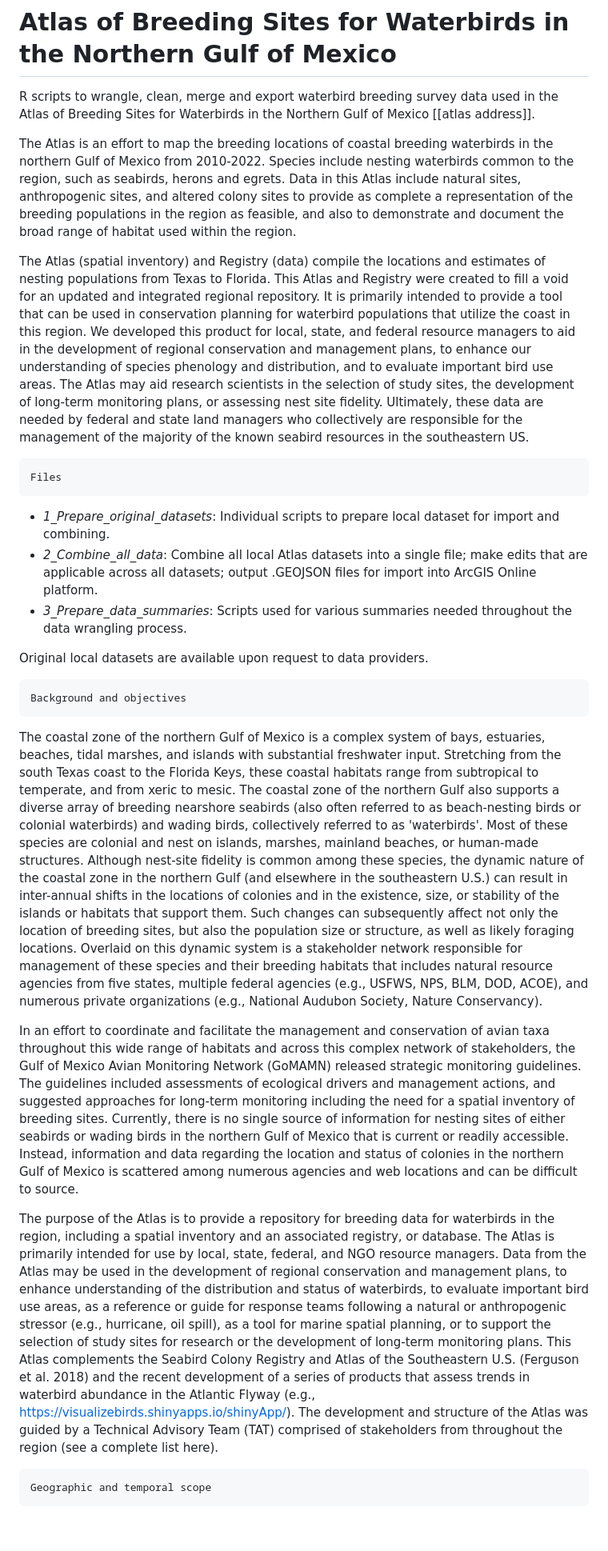
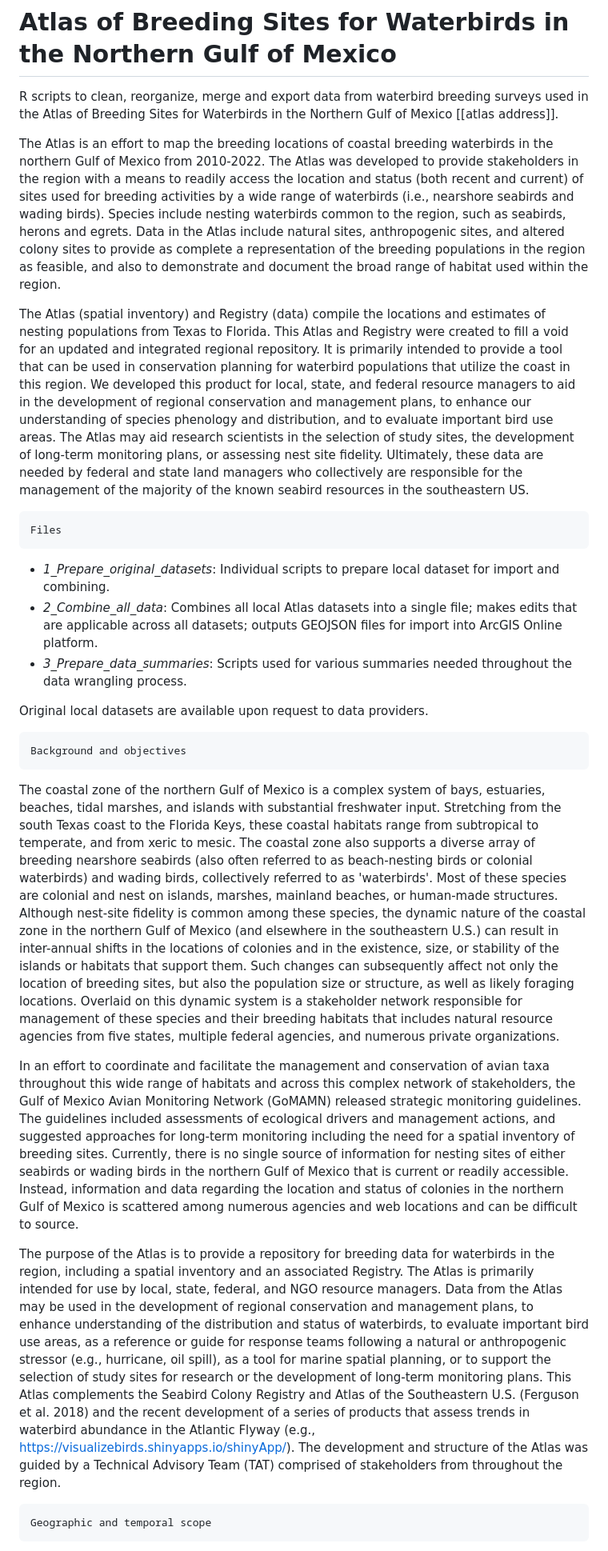
Before and after one commit to YvanSG/Waterbird-Atlas-GulfOfMexico, a Markdown page: README.md, the part around one of its changes. Shown at 80% size. GitHub-like rendering; blank space fills up the shorter version.

```diff
--- a/README.md
+++ b/README.md
@@ -1,26 +1,28 @@
 # Atlas of Breeding Sites for Waterbirds in the Northern Gulf of Mexico
-R scripts to wrangle, clean, merge and export waterbird breeding survey data used in the Atlas of Breeding Sites for Waterbirds in the Northern Gulf of Mexico [[atlas address]].
+R scripts to clean, reorganize, merge and export data from waterbird breeding surveys used in the Atlas of Breeding Sites for Waterbirds in the Northern Gulf of Mexico [[atlas address]].
 
-The Atlas is an effort to map the breeding locations of coastal breeding waterbirds in the northern Gulf of Mexico from 2010-2022.
-Species include nesting waterbirds common to the region, such as seabirds, herons and egrets. Data in this Atlas include natural sites, anthropogenic sites, and altered colony sites to provide as complete a representation of the breeding populations in the region as feasible, and also to demonstrate and document the broad range of habitat used within the region.
+The Atlas is an effort to map the breeding locations of coastal breeding waterbirds in the northern Gulf of Mexico from 2010-2022. The Atlas was developed to provide stakeholders in the region with a means to readily access the location and status (both recent and current) of sites used for breeding activities by a wide range of waterbirds (i.e., nearshore seabirds and wading birds).
+Species include nesting waterbirds common to the region, such as seabirds, herons and egrets. Data in the Atlas include natural sites, anthropogenic sites, and altered colony sites to provide as complete a representation of the breeding populations in the region as feasible, and also to demonstrate and document the broad range of habitat used within the region.
 
 The Atlas (spatial inventory) and Registry (data) compile the locations and estimates of nesting populations from Texas to Florida. This Atlas and Registry were created to fill a void for an updated and integrated regional repository. It is primarily intended to provide a tool that can be used in conservation planning for waterbird populations that utilize the coast in this region. We developed this product for local, state, and federal resource managers to aid in the development of regional conservation and management plans, to enhance our understanding of species phenology and distribution, and to evaluate important bird use areas. The Atlas may aid research scientists in the selection of study sites, the development of long-term monitoring plans, or assessing nest site fidelity. Ultimately, these data are needed by federal and state land managers who collectively are responsible for the management of the majority of the known seabird resources in the southeastern US.
+
 
     Files
 
 - _1_Prepare_original_datasets_: Individual scripts to prepare local dataset for import and combining.
-- _2_Combine_all_data_: Combine all local Atlas datasets into a single file; make edits that are applicable across all datasets; output .GEOJSON files for import into ArcGIS Online platform.
+- _2_Combine_all_data_: Combines all local Atlas datasets into a single file; makes edits that are applicable across all datasets; outputs GEOJSON files for import into ArcGIS Online platform.
 - _3_Prepare_data_summaries_: Scripts used for various summaries needed throughout the data wrangling process.
 
 Original local datasets are available upon request to data providers.
 
+
     Background and objectives
 
-The coastal zone of the northern Gulf of Mexico is a complex system of bays, estuaries, beaches, tidal marshes, and islands with substantial freshwater input. Stretching from the south Texas coast to the Florida Keys, these coastal habitats range from subtropical to temperate, and from xeric to mesic. The coastal zone of the northern Gulf also supports a diverse array of breeding nearshore seabirds (also often referred to as beach-nesting birds or colonial waterbirds) and wading birds, collectively referred to as 'waterbirds'. Most of these species are colonial and nest on islands, marshes, mainland beaches, or human-made structures. Although nest-site fidelity is common among these species, the dynamic nature of the coastal zone in the northern Gulf (and elsewhere in the southeastern U.S.) can result in inter-annual shifts in the locations of colonies and in the existence, size, or stability of the islands or habitats that support them. Such changes can subsequently affect not only the location of breeding sites, but also the population size or structure, as well as likely foraging locations. Overlaid on this dynamic system is a stakeholder network responsible for management of these species and their breeding habitats that includes natural resource agencies from five states, multiple federal agencies (e.g., USFWS, NPS, BLM, DOD, ACOE), and numerous private organizations (e.g., National Audubon Society, Nature Conservancy).
+The coastal zone of the northern Gulf of Mexico is a complex system of bays, estuaries, beaches, tidal marshes, and islands with substantial freshwater input. Stretching from the south Texas coast to the Florida Keys, these coastal habitats range from subtropical to temperate, and from xeric to mesic. The coastal zone also supports a diverse array of breeding nearshore seabirds (also often referred to as beach-nesting birds or colonial waterbirds) and wading birds, collectively referred to as 'waterbirds'. Most of these species are colonial and nest on islands, marshes, mainland beaches, or human-made structures. Although nest-site fidelity is common among these species, the dynamic nature of the coastal zone in the northern Gulf of Mexico (and elsewhere in the southeastern U.S.) can result in inter-annual shifts in the locations of colonies and in the existence, size, or stability of the islands or habitats that support them. Such changes can subsequently affect not only the location of breeding sites, but also the population size or structure, as well as likely foraging locations. Overlaid on this dynamic system is a stakeholder network responsible for management of these species and their breeding habitats that includes natural resource agencies from five states, multiple federal agencies, and numerous private organizations.
 
 In an effort to coordinate and facilitate the management and conservation of avian taxa throughout this wide range of habitats and across this complex network of stakeholders, the Gulf of Mexico Avian Monitoring Network (GoMAMN) released strategic monitoring guidelines. The guidelines included assessments of ecological drivers and management actions, and suggested approaches for long-term monitoring including the need for a spatial inventory of breeding sites. Currently, there is no single source of information for nesting sites of either seabirds or wading birds in the northern Gulf of Mexico that is current or readily accessible. Instead, information and data regarding the location and status of colonies in the northern Gulf of Mexico is scattered among numerous agencies and web locations and can be  difficult to source.
 
-The purpose of the Atlas is to provide a repository for breeding data for waterbirds in the region, including a spatial inventory and an associated registry, or database. The Atlas is primarily intended for use by local, state, federal, and NGO resource managers. Data from the Atlas may be used in the development of regional conservation and management plans, to enhance understanding of the distribution and status of waterbirds, to evaluate important bird use areas, as a reference or guide for response teams following a natural or anthropogenic stressor (e.g., hurricane, oil spill), as a tool for marine spatial planning, or to support the selection of study sites for research or the development of long-term monitoring plans. This Atlas complements the Seabird Colony Registry and Atlas of the Southeastern U.S. (Ferguson et al. 2018) and the recent development of a series of products that assess trends in waterbird abundance in the Atlantic Flyway (e.g., https://visualizebirds.shinyapps.io/shinyApp/). The development and structure of the Atlas was guided by a Technical Advisory Team (TAT) comprised of stakeholders from throughout the region (see a complete list here).
+The purpose of the Atlas is to provide a repository for breeding data for waterbirds in the region, including a spatial inventory and an associated Registry. The Atlas is primarily intended for use by local, state, federal, and NGO resource managers. Data from the Atlas may be used in the development of regional conservation and management plans, to enhance understanding of the distribution and status of waterbirds, to evaluate important bird use areas, as a reference or guide for response teams following a natural or anthropogenic stressor (e.g., hurricane, oil spill), as a tool for marine spatial planning, or to support the selection of study sites for research or the development of long-term monitoring plans. This Atlas complements the Seabird Colony Registry and Atlas of the Southeastern U.S. (Ferguson et al. 2018) and the recent development of a series of products that assess trends in waterbird abundance in the Atlantic Flyway (e.g., https://visualizebirds.shinyapps.io/shinyApp/). The development and structure of the Atlas was guided by a Technical Advisory Team (TAT) comprised of stakeholders from throughout the region.
 
 
     Geographic and temporal scope
```
Also changed, not shown: other parts of README.md (+4 -5 lines).
